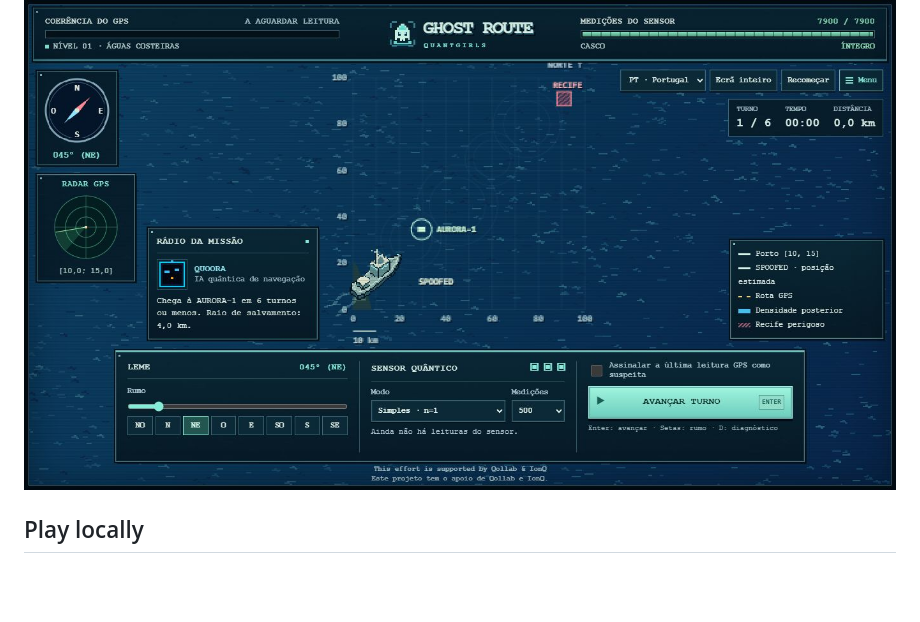
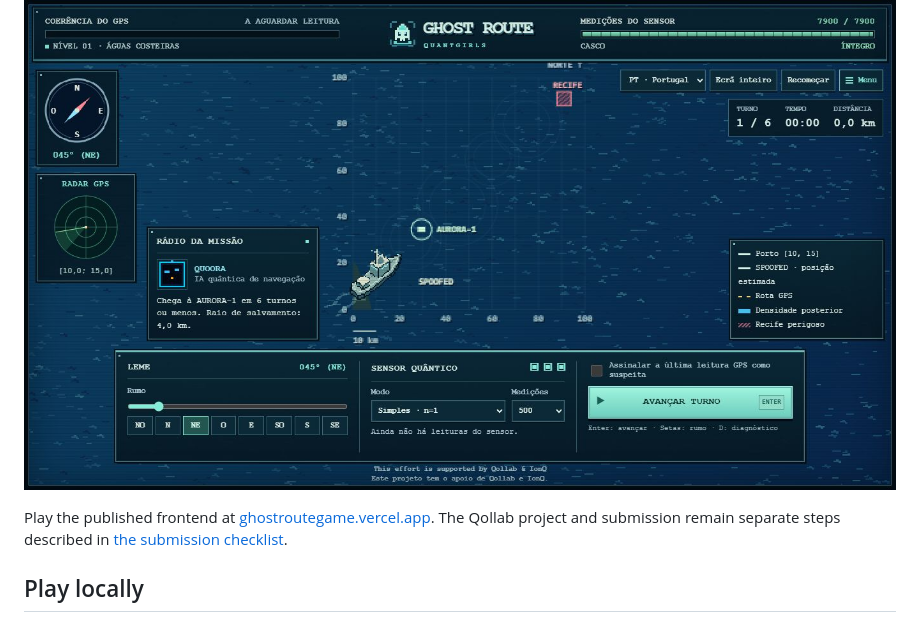
Before and after one commit to SouBeatrizKaroline/QollabQuantumHackathon_GhostRoute, a Markdown page: README.md, the part around the change. Drawn GitHub-style; blank space fills up the shorter version.

Commit message:
docs: record verified Vercel deployment and tutorial rescue

```diff
--- a/README.md
+++ b/README.md
@@ -9,6 +9,8 @@ Ghost Route has its own nautical identity: a pixel ship emblem, a cyan-and-amber
 This effort is supported by Qollab & IonQ
 
 ![Ghost Route navigation screen](docs/ghost-route-preview.jpg)
+
+Play the published frontend at [ghostroutegame.vercel.app](https://ghostroutegame.vercel.app/). The Qollab project and submission remain separate steps described in [the submission checklist](docs/submission-checklist.md).
 
 ## Play locally
 
```
Also changed, not shown: docs/project-page.md (+1 -1 lines), docs/qa-report.md (+3 -1 lines).
